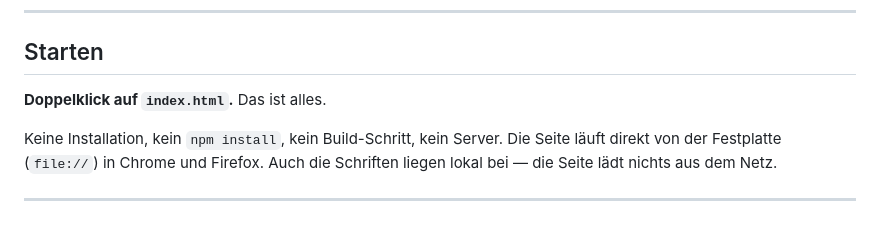
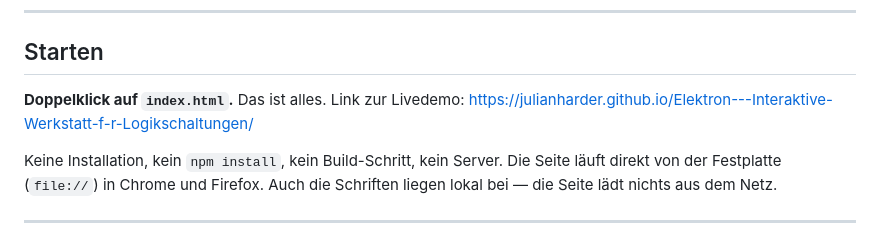
Before and after one commit to JulianHarder/ELEKTRON---Interaktive-Werkstatt-fuer-Logikschaltungen, a Markdown page: README.md, the part around the change. Rendered like a GitHub page.

Commit message:
Add live demo link to README
Added a link to the live demo in the README.

```diff
--- a/README.md
+++ b/README.md
@@ -17,6 +17,7 @@ leuchten.*
 ## Starten
 
 **Doppelklick auf `index.html`.** Das ist alles.
+Link zur Livedemo: https://julianharder.github.io/Elektron---Interaktive-Werkstatt-f-r-Logikschaltungen/
 
 Keine Installation, kein `npm install`, kein Build-Schritt, kein Server. Die
 Seite läuft direkt von der Festplatte (`file://`) in Chrome und Firefox. Auch
```
